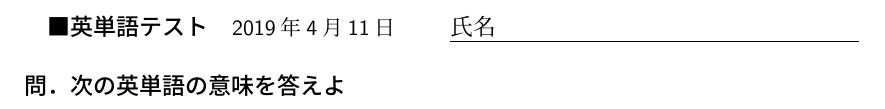
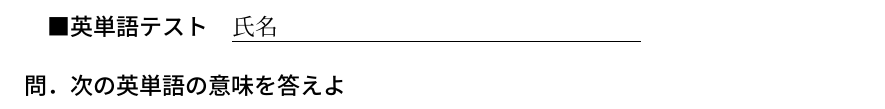
Before and after one commit to Penguin8885/voc_test_creater, a LaTeX document (tex_template/voc_test_template1.tex): part of the page, cut so that both start at the same text. Compiled offline with pLaTeX and dvipdfmx.

Commit message:
delete date

```diff
--- a/tex_template/voc_test_template1.tex
+++ b/tex_template/voc_test_template1.tex
@@ -12,7 +12,7 @@
 \setlength{\arrayrulewidth}{1pt}  % 太い罫線を設定
 
 \begin{document}
-{\bf ■英単語テスト}\hspace{1em}{\small\sf\today}\hspace{2em}
+{\bf ■英単語テスト}\hspace{1em}%{\small\sf\today}\hspace{2em}
 \mbox{\underline{氏名\hspace{15.5em}}} \par\vspace{-1em}
 
 \subsubsection*{問．次の英単語の意味を答えよ} \vspace{-1em}
```
